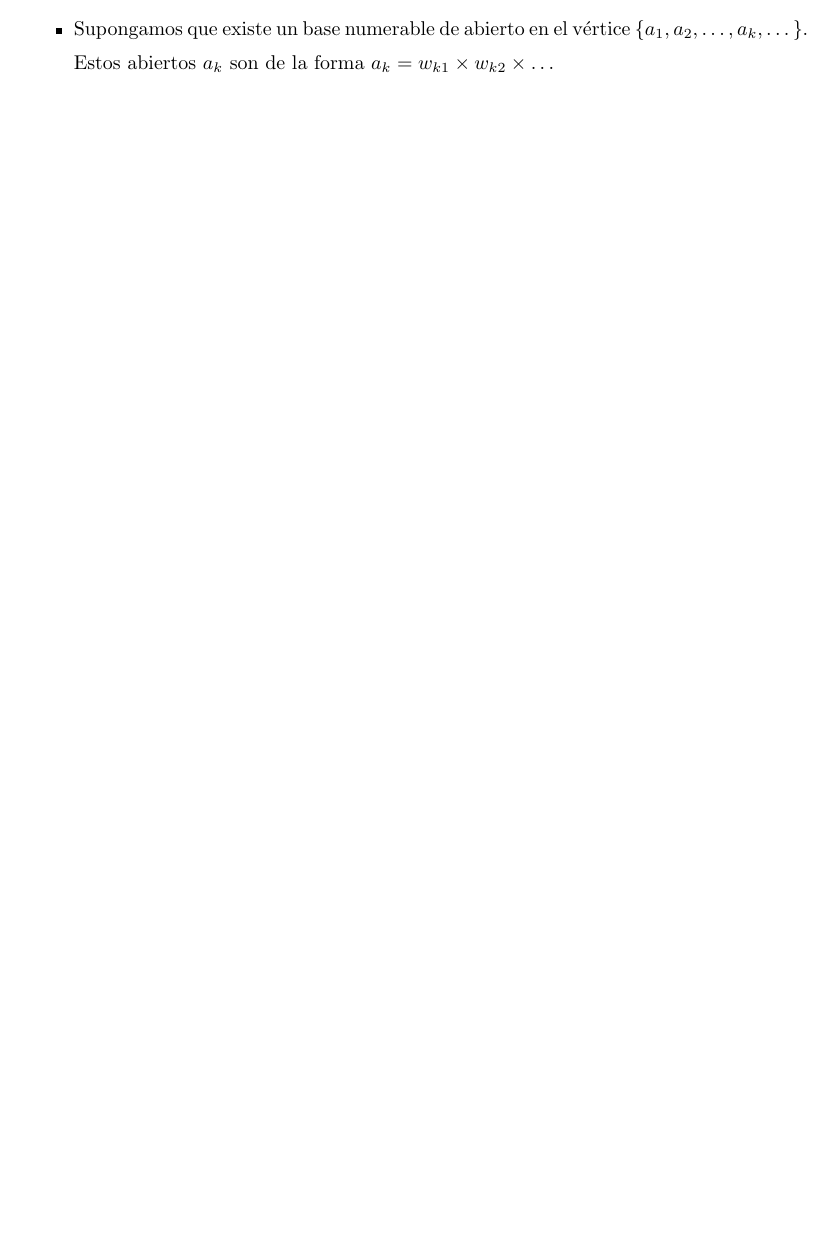
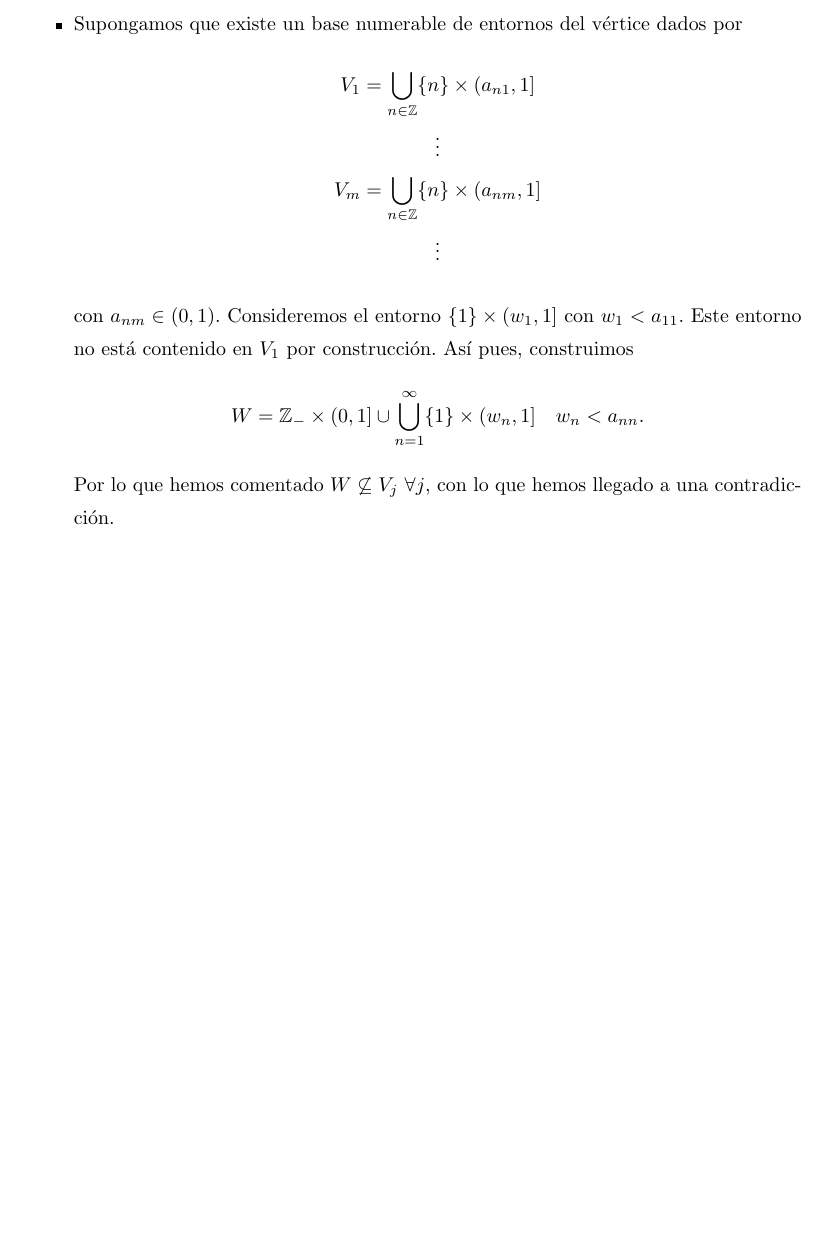
Before and after one commit to RafJavDie/Apuntes-4-Mates, a LaTeX document (Problemas/Ejercicios1.tex): part of page 19 of 24 before the commit and part of page 20 of 25 after it, cut so that both start at the same text, the shorter picture padded with empty space. Compiled offline with pdfLaTeX.

Commit message:
último apartado del 16

```diff
--- a/Problemas/Ejercicios1.tex
+++ b/Problemas/Ejercicios1.tex
@@ -335,8 +335,18 @@ En el cono basta ver que el vértice se puede conectar con los demás puntos. En
 \begin{gather*}
 f(x,t) = f(x',t') \Leftrightarrow tv + (1-t)x = t'v + (1-t)x' \Leftrightarrow x = x' \lor t = 1
 \end{gather*}
-\item Supongamos que existe un base numerable de abierto en el vértice $\{a_1,a_2,\dotsc,a_k,\dotsc\}$. Estos abiertos $a_k$ son de la forma $a_k=w_{k1}\times w_{k2} \times \dotsc$
+\item Supongamos que existe un base numerable de entornos del vértice dados por
+\begin{gather*}
+V_1=\bigcup_{n\in\Z}\{n\}\times(a_{n1},1]\\
+\vdots\\
+V_m=\bigcup_{n\in\Z}\{n\}\times(a_{nm},1]\\
+\vdots
+\end{gather*}
+con $a_{nm}\in(0,1)$. Consideremos el entorno $\{1\}\times(w_1,1]$ con $w_1<a_{11}$. Este entorno no está contenido en $V_1$ por construcción. Así pues, construimos
+\[W=\Z_-\times(0,1]\cup\bigcup_{n=1}^{\infty}\{1\}\times (w_n,1]\quad w_n<a_{nn}.\]
+Por lo que hemos comentado $W\not\subseteq V_j\ \forall j$, con lo que hemos llegado a una contradicción.
 \end{itemize}
+
 \end{sol*}
 \end{exercise}
 
```
